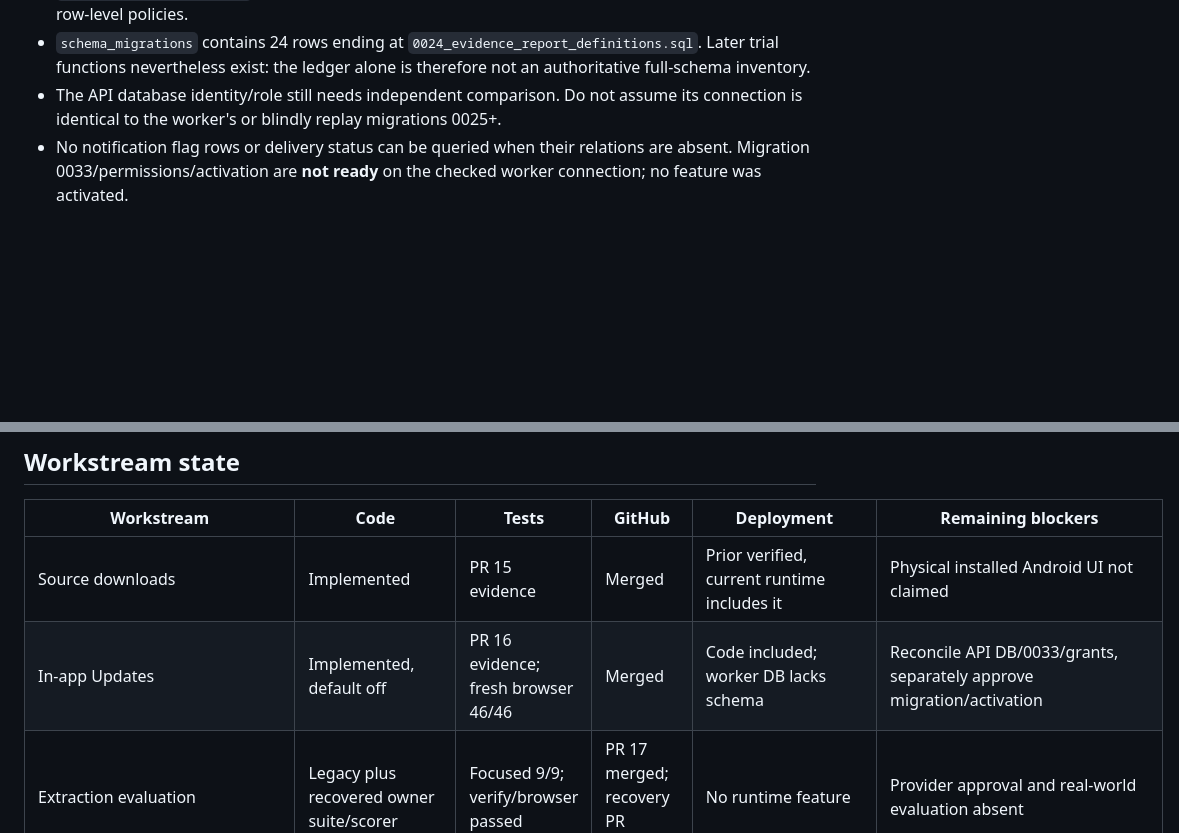
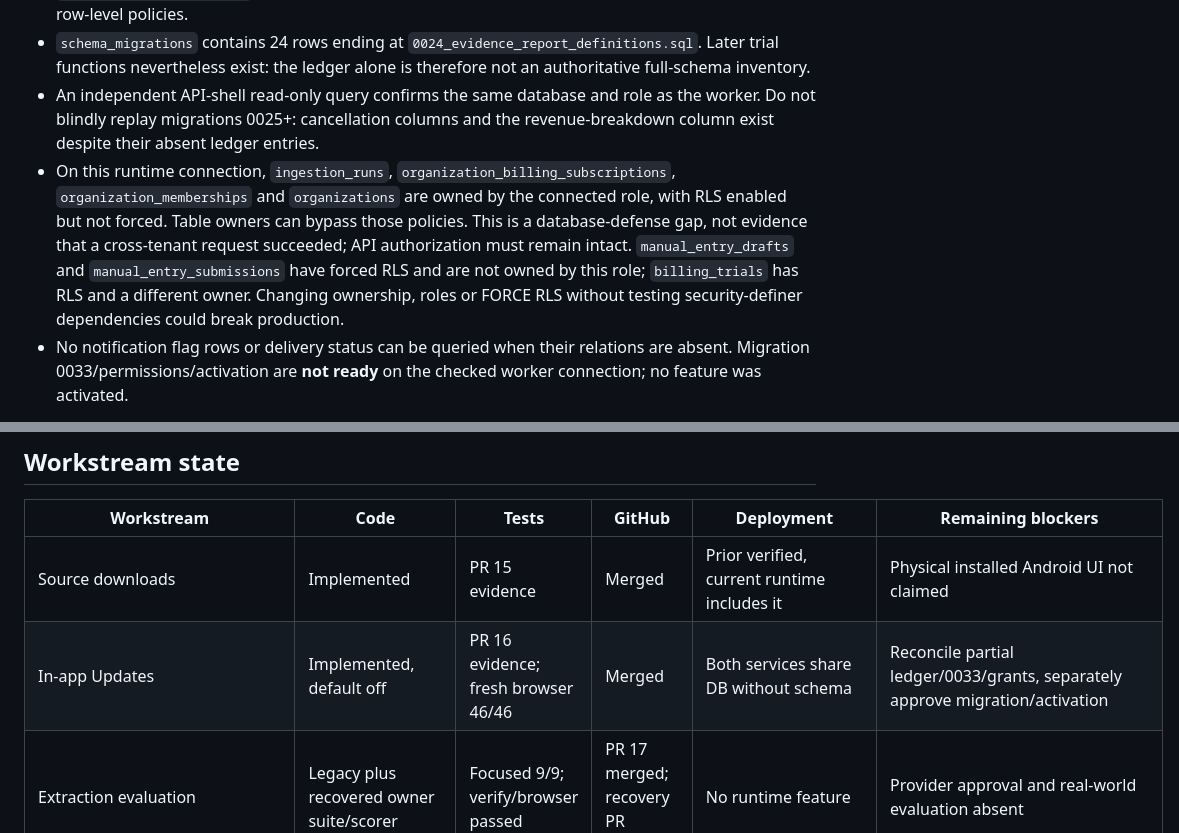
Before and after one commit to TRAPZZY/biznoryx, a Markdown page: docs/engineering-checkpoint.md, 2 parts joined by grey strips. GitHub-like rendering; blank space fills up the shorter version.

Commit message:
Record API database comparison and production RLS ownership gap

```diff
--- a/docs/engineering-checkpoint.md
+++ b/docs/engineering-checkpoint.md
@@ -85,8 +85,17 @@ Read-only transactions through the worker's existing database connection confirm
 - `schema_migrations` contains 24 rows ending at
   `0024_evidence_report_definitions.sql`. Later trial functions nevertheless exist:
   the ledger alone is therefore not an authoritative full-schema inventory.
-- The API database identity/role still needs independent comparison. Do not assume
-  its connection is identical to the worker's or blindly replay migrations 0025+.
+- An independent API-shell read-only query confirms the same database and role as
+  the worker. Do not blindly replay migrations 0025+: cancellation columns and
+  the revenue-breakdown column exist despite their absent ledger entries.
+- On this runtime connection, `ingestion_runs`, `organization_billing_subscriptions`,
+  `organization_memberships` and `organizations` are owned by the connected role,
+  with RLS enabled but not forced. Table owners can bypass those policies. This
+  is a database-defense gap, not evidence that a cross-tenant request succeeded;
+  API authorization must remain intact. `manual_entry_drafts` and
+  `manual_entry_submissions` have forced RLS and are not owned by this role;
+  `billing_trials` has RLS and a different owner. Changing ownership, roles or
+  FORCE RLS without testing security-definer dependencies could break production.
 - No notification flag rows or delivery status can be queried when their relations
   are absent. Migration 0033/permissions/activation are **not ready** on the checked
   worker connection; no feature was activated.
@@ -124,7 +133,7 @@ source files, migrations, production settings and subscriptions are unchanged.
 | Workstream | Code | Tests | GitHub | Deployment | Remaining blockers |
 | --- | --- | --- | --- | --- | --- |
 | Source downloads | Implemented | PR 15 evidence | Merged | Prior verified, current runtime includes it | Physical installed Android UI not claimed |
-| In-app Updates | Implemented, default off | PR 16 evidence; fresh browser 46/46 | Merged | Code included; worker DB lacks schema | Reconcile API DB/0033/grants, separately approve migration/activation |
+| In-app Updates | Implemented, default off | PR 16 evidence; fresh browser 46/46 | Merged | Both services share DB without schema | Reconcile partial ledger/0033/grants, separately approve migration/activation |
 | Extraction evaluation | Legacy plus recovered owner suite/scorer | Focused 9/9; verify/browser passed | PR 17 merged; recovery PR pending | No runtime feature | Provider approval and real-world evaluation absent |
 | Capture/proposal/review/import | Not implemented | Not run | Not started | Disabled/unavailable | Provider/privacy/security/accuracy gates; immutable reviewed normalized layer |
 | Capital protection | Not implemented | Not run | Not started | Not deployed | Versioned dated balances/obligations/assumptions and financial fixtures |
```
